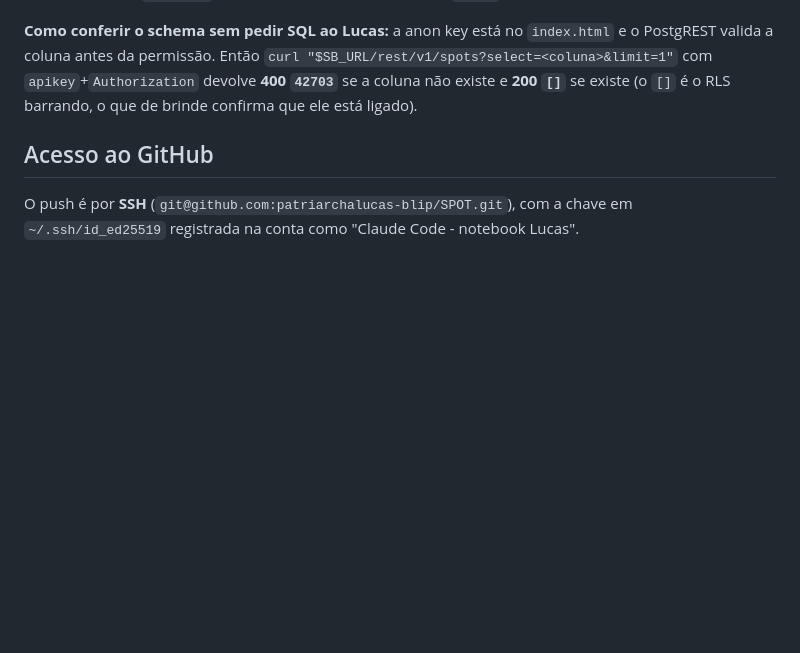
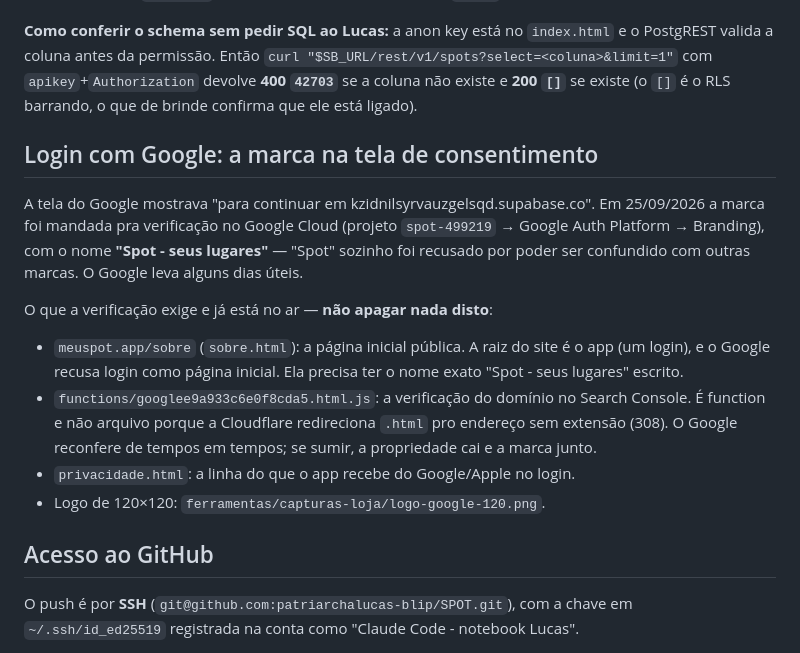
Before and after one commit to patriarchalucas-blip/SPOT, a Markdown page: CLAUDE.md, the part around the change. Drawn GitHub-style; blank space fills up the shorter version.

Commit message:
CLAUDE.md: a verificacao da marca do Google e o que nao pode ser apagado
Co-Authored-By: Claude Opus 5.5 <noreply@anthropic.com>

```diff
--- a/CLAUDE.md
+++ b/CLAUDE.md
@@ -303,6 +303,25 @@ PostgREST valida a coluna antes da permissão. Então
 devolve **400 `42703`** se a coluna não existe e **200 `[]`** se existe (o `[]` é o RLS
 barrando, o que de brinde confirma que ele está ligado).
 
+## Login com Google: a marca na tela de consentimento
+
+A tela do Google mostrava "para continuar em kzidnilsyrvauzgelsqd.supabase.co".
+Em 25/09/2026 a marca foi mandada pra verificação no Google Cloud (projeto
+`spot-499219` → Google Auth Platform → Branding), com o nome
+**"Spot - seus lugares"** — "Spot" sozinho foi recusado por poder ser
+confundido com outras marcas. O Google leva alguns dias úteis.
+
+O que a verificação exige e já está no ar — **não apagar nada disto**:
+- `meuspot.app/sobre` (`sobre.html`): a página inicial pública. A raiz do
+  site é o app (um login), e o Google recusa login como página inicial. Ela
+  precisa ter o nome exato "Spot - seus lugares" escrito.
+- `functions/googlee9a933c6e0f8cda5.html.js`: a verificação do domínio no
+  Search Console. É function e não arquivo porque a Cloudflare redireciona
+  `.html` pro endereço sem extensão (308). O Google reconfere de tempos em
+  tempos; se sumir, a propriedade cai e a marca junto.
+- `privacidade.html`: a linha do que o app recebe do Google/Apple no login.
+- Logo de 120×120: `ferramentas/capturas-loja/logo-google-120.png`.
+
 ## Acesso ao GitHub
 
 O push é por **SSH** (`git@github.com:patriarchalucas-blip/SPOT.git`), com a chave em
```
